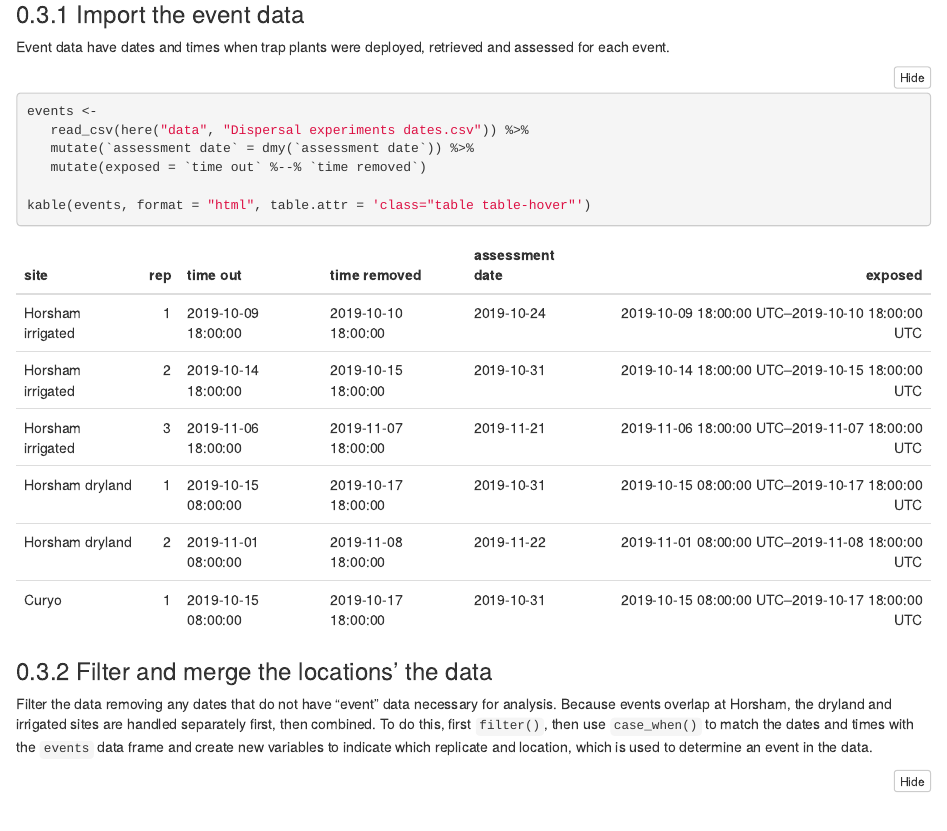
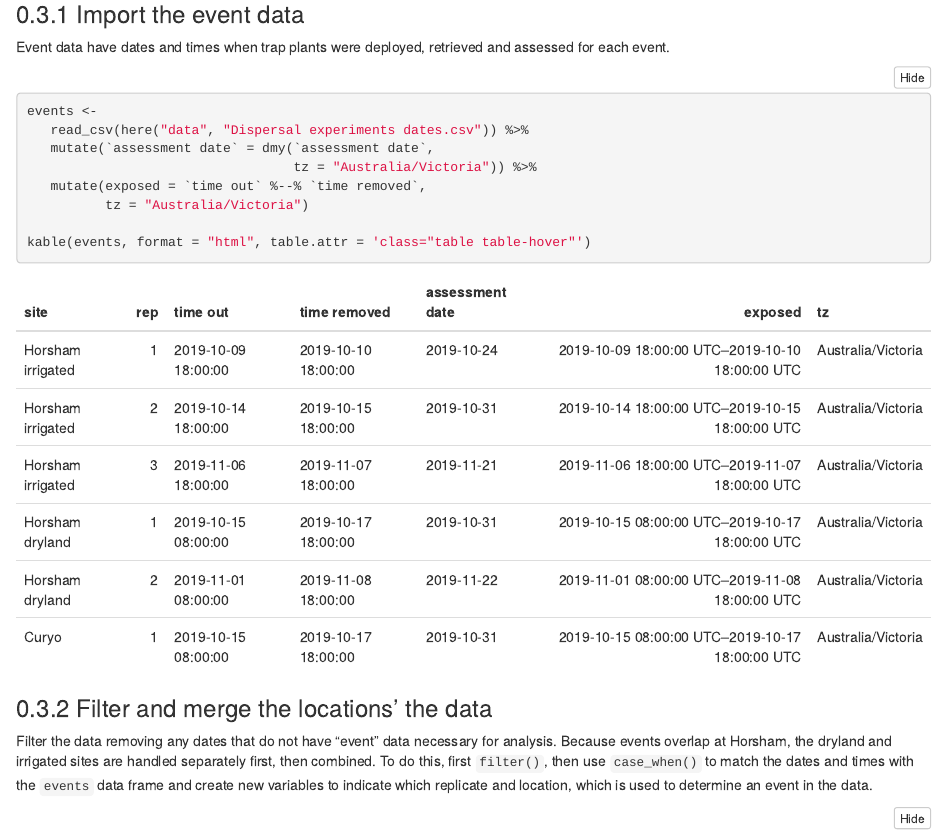
Before and after one commit to adamhsparks/ChickpeaAscoDispersal, an R Markdown document (Weather_data.Rmd): the page in a window 1100 px wide, from 3030 px down. The pictures show the output file Weather_data.html that the author committed with the source, opened offline; folded parts are opened.

Commit message:
Fix time zone issue for the intervals that are used to calculate rain/wind vars

````diff
--- a/Weather_data.Rmd
+++ b/Weather_data.Rmd
@@ -85,8 +85,10 @@ Event data have dates and times when trap plants were deployed, retrieved and as
 ```{r import-event, message=FALSE}
 events <-
    read_csv(here("data", "Dispersal experiments dates.csv")) %>%
-   mutate(`assessment date` = dmy(`assessment date`)) %>%
-   mutate(exposed = `time out` %--% `time removed`)
+   mutate(`assessment date` = dmy(`assessment date`,
+                                  tz = "Australia/Victoria")) %>%
+   mutate(exposed = `time out` %--% `time removed`,
+          tz = "Australia/Victoria")
 
 kable(events, format = "html", table.attr = 'class="table table-hover"')
 ```
````
Also changed, not shown: Weather_data.html, Weather_data.Rmd (2 more changed lines).
